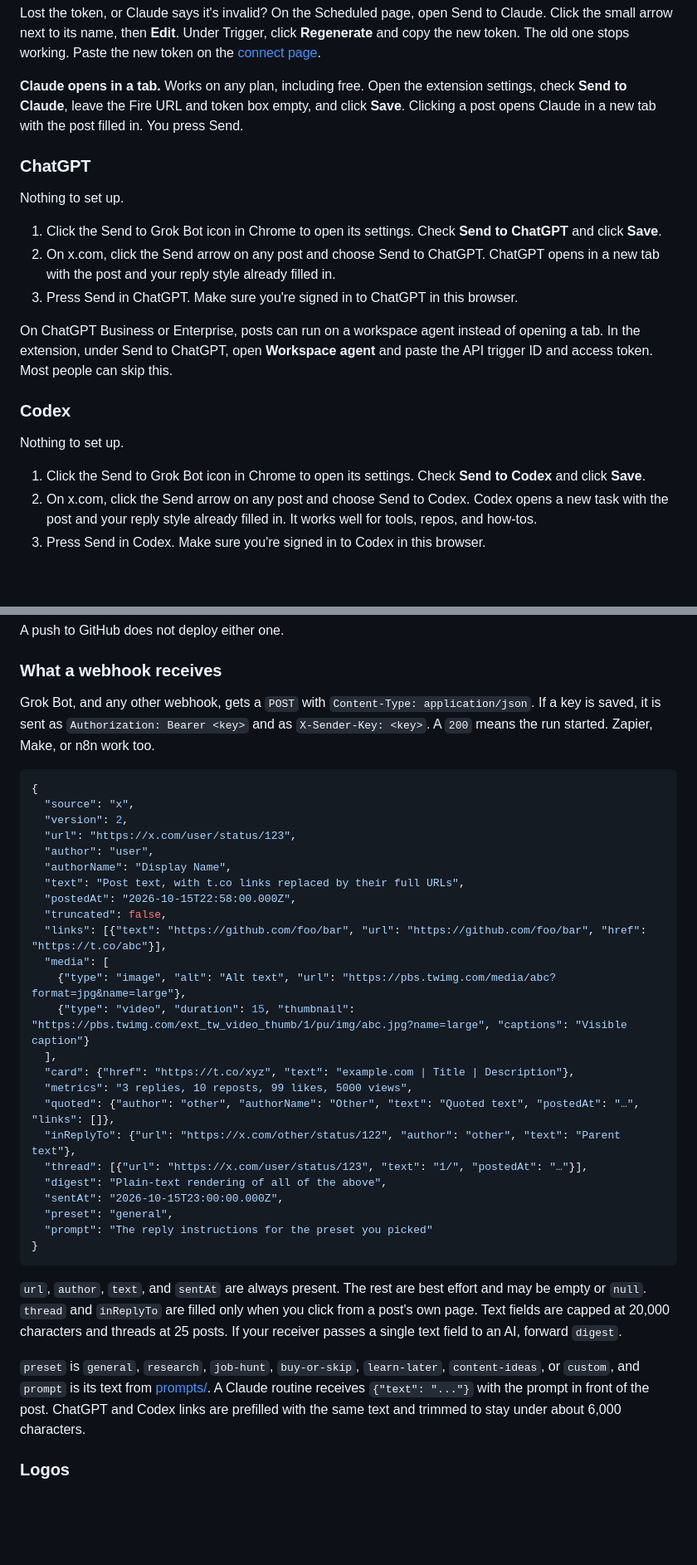
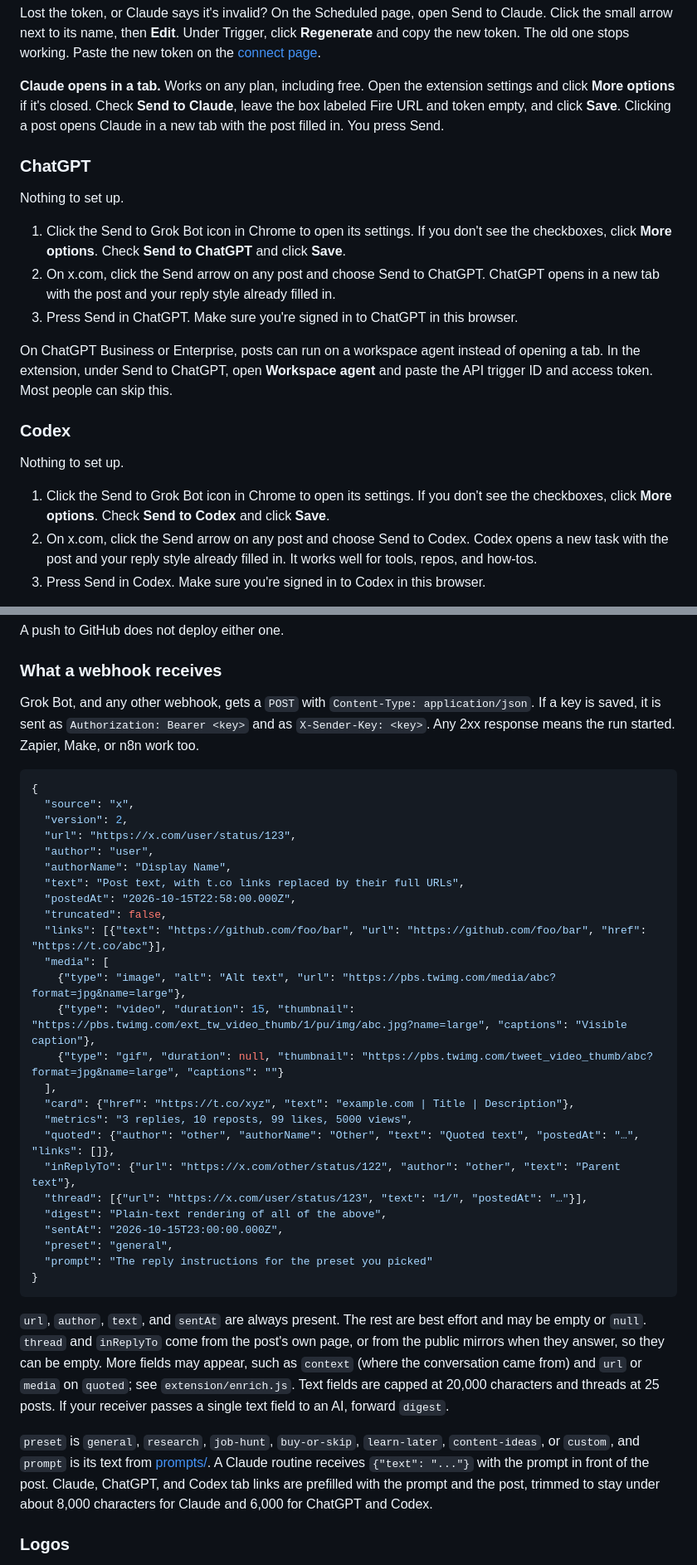
Before and after one commit to jamespendry/send-to-grok-bot, a Markdown page: README.md, 2 parts joined by grey strips. Shown at 83% size. GitHub-like rendering; blank space fills up the shorter version.

````diff
--- a/README.md
+++ b/README.md
@@ -115,13 +113,13 @@ Set up Send to Grok Bot for me, with Claude: https://github.com/jamespendry/send
 
 Lost the token, or Claude says it's invalid? On the Scheduled page, open Send to Claude. Click the small arrow next to its name, then **Edit**. Under Trigger, click **Regenerate** and copy the new token. The old one stops working. Paste the new token on the [connect page](https://sendtogrokbot.com/connect).
 
-**Claude opens in a tab.** Works on any plan, including free. Open the extension settings, check **Send to Claude**, leave the Fire URL and token box empty, and click **Save**. Clicking a post opens Claude in a new tab with the post filled in. You press Send.
+**Claude opens in a tab.** Works on any plan, including free. Open the extension settings and click **More options** if it's closed. Check **Send to Claude**, leave the box labeled Fire URL and token empty, and click **Save**. Clicking a post opens Claude in a new tab with the post filled in. You press Send.
 
 ### ChatGPT
 
 Nothing to set up.
 
-1. Click the Send to Grok Bot icon in Chrome to open its settings. Check **Send to ChatGPT** and click **Save**.
+1. Click the Send to Grok Bot icon in Chrome to open its settings. If you don't see the checkboxes, click **More options**. Check **Send to ChatGPT** and click **Save**.
 2. On x.com, click the Send arrow on any post and choose Send to ChatGPT. ChatGPT opens in a new tab with the post and your reply style already filled in.
 3. Press Send in ChatGPT. Make sure you're signed in to ChatGPT in this browser.
 
@@ -131,7 +129,7 @@ On ChatGPT Business or Enterprise, posts can run on a workspace agent instead of
 
 Nothing to set up.
 
-1. Click the Send to Grok Bot icon in Chrome to open its settings. Check **Send to Codex** and click **Save**.
+1. Click the Send to Grok Bot icon in Chrome to open its settings. If you don't see the checkboxes, click **More options**. Check **Send to Codex** and click **Save**.
 2. On x.com, click the Send arrow on any post and choose Send to Codex. Codex opens a new task with the post and your reply style already filled in. It works well for tools, repos, and how-tos.
 3. Press Send in Codex. Make sure you're signed in to Codex in this browser.
 
@@ -271,7 +269,7 @@ A push to GitHub does not deploy either one.
 
 ### What a webhook receives
 
-Grok Bot, and any other webhook, gets a `POST` with `Content-Type: application/json`. If a key is saved, it is sent as `Authorization: Bearer <key>` and as `X-Sender-Key: <key>`. A `200` means the run started. Zapier, Make, or n8n work too.
+Grok Bot, and any other webhook, gets a `POST` with `Content-Type: application/json`. If a key is saved, it is sent as `Authorization: Bearer <key>` and as `X-Sender-Key: <key>`. Any 2xx response means the run started. Zapier, Make, or n8n work too.
 
 ```json
 {
@@ -286,7 +284,8 @@ Grok Bot, and any other webhook, gets a `POST` with `Content-Type: application/j
   "links": [{"text": "https://github.com/foo/bar", "url": "https://github.com/foo/bar", "href": "https://t.co/abc"}],
   "media": [
     {"type": "image", "alt": "Alt text", "url": "https://pbs.twimg.com/media/abc?format=jpg&name=large"},
-    {"type": "video", "duration": 15, "thumbnail": "https://pbs.twimg.com/ext_tw_video_thumb/1/pu/img/abc.jpg?name=large", "captions": "Visible caption"}
+    {"type": "video", "duration": 15, "thumbnail": "https://pbs.twimg.com/ext_tw_video_thumb/1/pu/img/abc.jpg?name=large", "captions": "Visible caption"},
+    {"type": "gif", "duration": null, "thumbnail": "https://pbs.twimg.com/tweet_video_thumb/abc?format=jpg&name=large", "captions": ""}
   ],
   "card": {"href": "https://t.co/xyz", "text": "example.com | Title | Description"},
   "metrics": "3 replies, 10 reposts, 99 likes, 5000 views",
@@ -300,9 +299,9 @@ Grok Bot, and any other webhook, gets a `POST` with `Content-Type: application/j
 }
 ```
 
-`url`, `author`, `text`, and `sentAt` are always present. The rest are best effort and may be empty or `null`. `thread` and `inReplyTo` are filled only when you click from a post's own page. Text fields are capped at 20,000 characters and threads at 25 posts. If your receiver passes a single text field to an AI, forward `digest`.
+`url`, `author`, `text`, and `sentAt` are always present. The rest are best effort and may be empty or `null`. `thread` and `inReplyTo` come from the post's own page, or from the public mirrors when they answer, so they can be empty. More fields may appear, such as `context` (where the conversation came from) and `url` or `media` on `quoted`; see `extension/enrich.js`. Text fields are capped at 20,000 characters and threads at 25 posts. If your receiver passes a single text field to an AI, forward `digest`.
 
-`preset` is `general`, `research`, `job-hunt`, `buy-or-skip`, `learn-later`, `content-ideas`, or `custom`, and `prompt` is its text from [prompts/](prompts/). A Claude routine receives `{"text": "..."}` with the prompt in front of the post. ChatGPT and Codex links are prefilled with the same text and trimmed to stay under about 6,000 characters.
+`preset` is `general`, `research`, `job-hunt`, `buy-or-skip`, `learn-later`, `content-ideas`, or `custom`, and `prompt` is its text from [prompts/](prompts/). A Claude routine receives `{"text": "..."}` with the prompt in front of the post. Claude, ChatGPT, and Codex tab links are prefilled with the prompt and the post, trimmed to stay under about 8,000 characters for Claude and 6,000 for ChatGPT and Codex.
 
 ### Logos
 
````
Also changed, not shown: other parts of README.md (+7 -9 lines).
